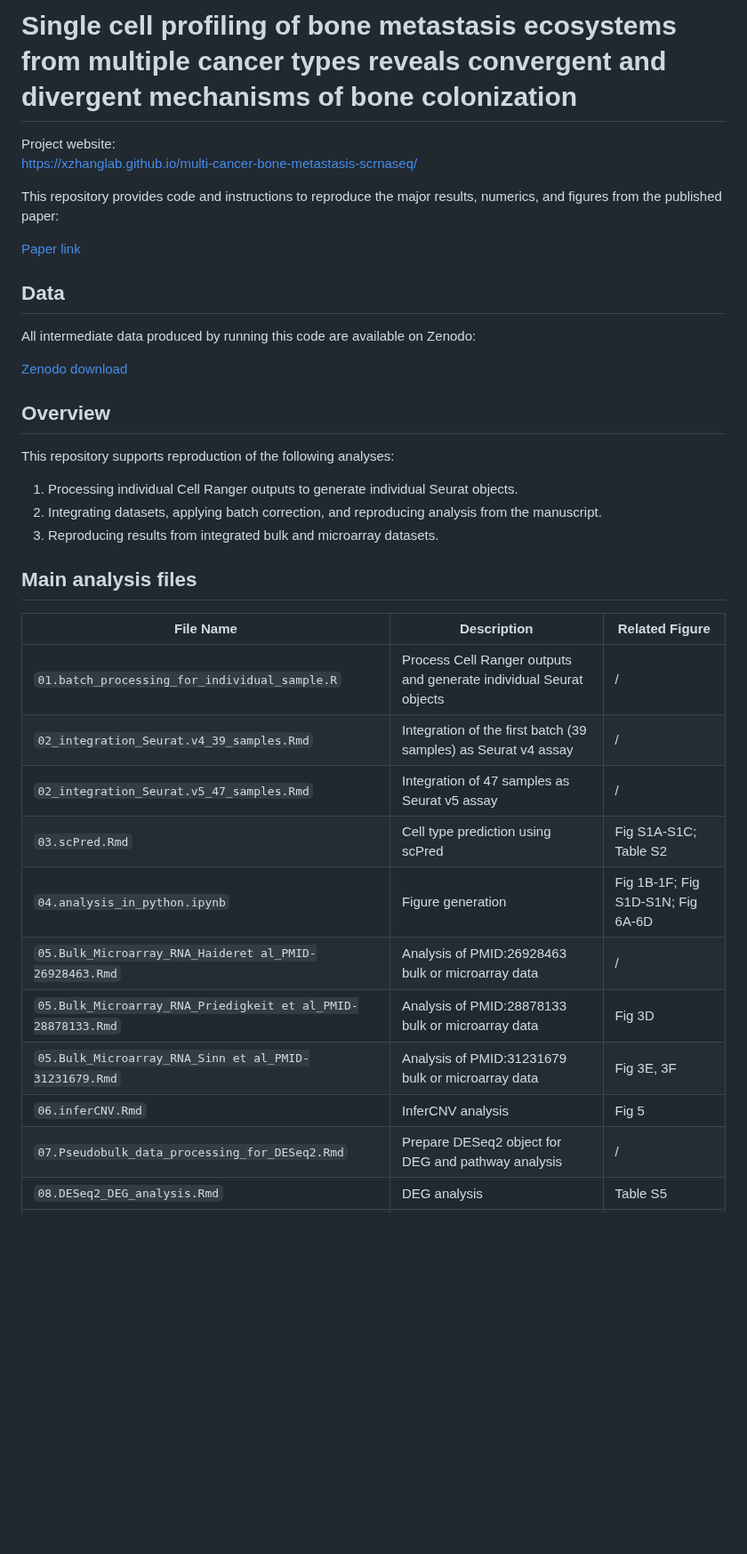
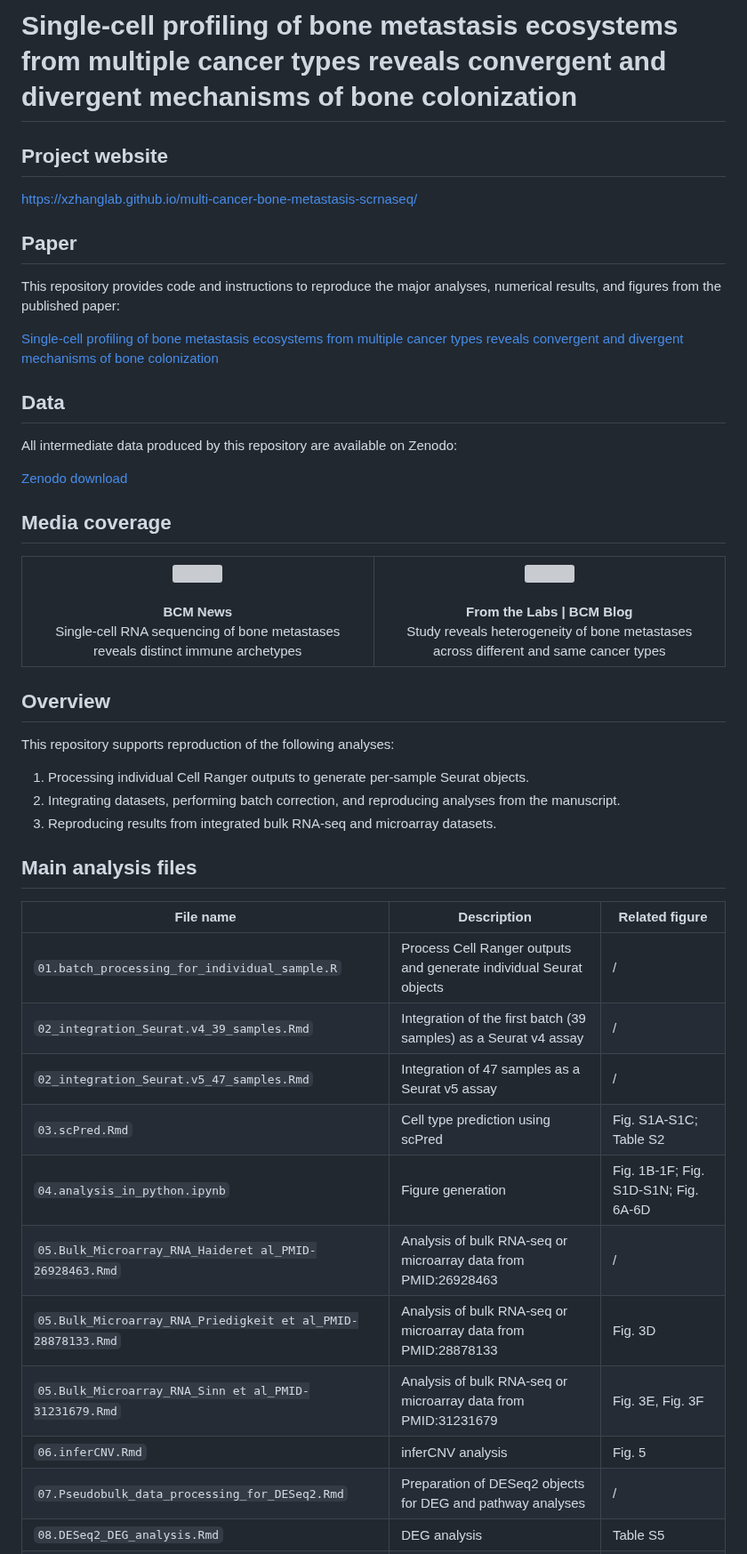
Before and after one commit to xzhanglab/multi-cancer-bone-metastasis-scrnaseq, a Markdown page: README.md, the part around one of its changes. Shown at 89% size. Rendered like a GitHub page; blank space fills up the shorter version; grey boxes are pictures that could not be loaded.

Commit message:
Revise README formatting and content
Updated README to improve clarity and fix formatting issues.

```diff
--- a/README.md
+++ b/README.md
@@ -1,38 +1,65 @@
-# Single cell profiling of bone metastasis ecosystems from multiple cancer types reveals convergent and divergent mechanisms of bone colonization
+# Single-cell profiling of bone metastasis ecosystems from multiple cancer types reveals convergent and divergent mechanisms of bone colonization
 
-Project website:
+## Project website
+
 [https://xzhanglab.github.io/multi-cancer-bone-metastasis-scrnaseq/](https://xzhanglab.github.io/multi-cancer-bone-metastasis-scrnaseq/)
 
-This repository provides code and instructions to reproduce the major results, numerics, and figures from the published paper:
+## Paper
 
-[Paper link](https://doi.org/10.1016/j.xgen.2025.100888)
+This repository provides code and instructions to reproduce the major analyses, numerical results, and figures from the published paper:
+
+[Single-cell profiling of bone metastasis ecosystems from multiple cancer types reveals convergent and divergent mechanisms of bone colonization](https://doi.org/10.1016/j.xgen.2025.100888)
 
 ## Data
 
-All intermediate data produced by running this code are available on Zenodo:
+All intermediate data produced by this repository are available on Zenodo:
 
-[Zenodo download](10.5281/zenodo.14270976)
+[Zenodo download](https://doi.org/10.5281/zenodo.14270976)
+
+## Media coverage
+
+<table>
+<tr>
+<td width="50%" align="center" valign="top">
+<a href="https://www.bcm.edu/news/single-cell-rna-sequencing-of-bone-metastases-reveals-distinct-immune-archetypes">
+<img src="https://www.bcm.edu/sites/default/files/2025-05/bone-metastasis-scRNA.jpg" width="95%">
+</a>
+<br><br>
+<b>BCM News</b><br>
+Single-cell RNA sequencing of bone metastases reveals distinct immune archetypes
+</td>
+
+<td width="50%" align="center" valign="top">
+<a href="https://blogs.bcm.edu/2025/06/19/from-the-labs-study-reveals-heterogeneity-of-bone-metastases-across-different-and-same-cancer-types/">
+<img src="https://blogs.bcm.edu/wp-content/uploads/2025/06/bone-metastasis-scRNA.png" width="95%">
+</a>
+<br><br>
+<b>From the Labs | BCM Blog</b><br>
+Study reveals heterogeneity of bone metastases across different and same cancer types
+</td>
+</tr>
+</table>
 
 ## Overview
 
 This repository supports reproduction of the following analyses:
 
-1. Processing individual Cell Ranger outputs to generate individual Seurat objects.
-2. Integrating datasets, applying batch correction, and reproducing analysis from the manuscript.
-3. Reproducing results from integrated bulk and microarray datasets.
+1. Processing individual Cell Ranger outputs to generate per-sample Seurat objects.
+2. Integrating datasets, performing batch correction, and reproducing analyses from the manuscript.
+3. Reproducing results from integrated bulk RNA-seq and microarray datasets.
 
 ## Main analysis files
 
-| File Name | Description | Related Figure |
+| File name | Description | Related figure |
 |---|---|---|
 | `01.batch_processing_for_individual_sample.R` | Process Cell Ranger outputs and generate individual Seurat objects | / |
-| `02_integration_Seurat.v4_39_samples.Rmd` | Integration of the first batch (39 samples) as Seurat v4 assay | / |
-| `02_integration_Seurat.v5_47_samples.Rmd` | Integration of 47 samples as Seurat v5 assay | / |
-| `03.scPred.Rmd` | Cell type prediction using scPred | Fig S1A-S1C; Table S2 |
-| `04.analysis_in_python.ipynb` | Figure generation | Fig 1B-1F; Fig S1D-S1N; Fig 6A-6D |
-| `05.Bulk_Microarray_RNA_Haideret al_PMID-26928463.Rmd` | Analysis of PMID:26928463 bulk or microarray data | / |
-| `05.Bulk_Microarray_RNA_Priedigkeit et al_PMID-28878133.Rmd` | Analysis of PMID:28878133 bulk or microarray data | Fig 3D |
-| `05.Bulk_Microarray_RNA_Sinn et al_PMID-31231679.Rmd` | Analysis of PMID:31231679 bulk or microarray data | Fig 3E, 3F |
-| `06.inferCNV.Rmd` | InferCNV analysis | Fig 5 |
-| `07.Pseudobulk_data_processing_for_DESeq2.Rmd` | Prepare DESeq2 object for DEG and pathway analysis | / |
+| `02_integration_Seurat.v4_39_samples.Rmd` | Integration of the first batch (39 samples) as a Seurat v4 assay | / |
+| `02_integration_Seurat.v5_47_samples.Rmd` | Integration of 47 samples as a Seurat v5 assay | / |
+| `03.scPred.Rmd` | Cell type prediction using scPred | Fig. S1A-S1C; Table S2 |
+| `04.analysis_in_python.ipynb` | Figure generation | Fig. 1B-1F; Fig. S1D-S1N; Fig. 6A-6D |
+| `05.Bulk_Microarray_RNA_Haideret al_PMID-26928463.Rmd` | Analysis of bulk RNA-seq or microarray data from PMID:26928463 | / |
+| `05.Bulk_Microarray_RNA_Priedigkeit et al_PMID-28878133.Rmd` | Analysis of bulk RNA-seq or microarray data from PMID:28878133 | Fig. 3D |
+| `05.Bulk_Microarray_RNA_Sinn et al_PMID-31231679.Rmd` | Analysis of bulk RNA-seq or microarray data from PMID:31231679 | Fig. 3E, Fig. 3F |
+| `06.inferCNV.Rmd` | inferCNV analysis | Fig. 5 |
+| `07.Pseudobulk_data_processing_for_DESeq2.Rmd` | Preparation of DESeq2 objects for DEG and pathway analyses | / |
 | `08.DESeq2_DEG_analysis.Rmd` | DEG analysis | Table S5 |
```
Also changed, not shown: other parts of README.md (+17 -15 lines).
